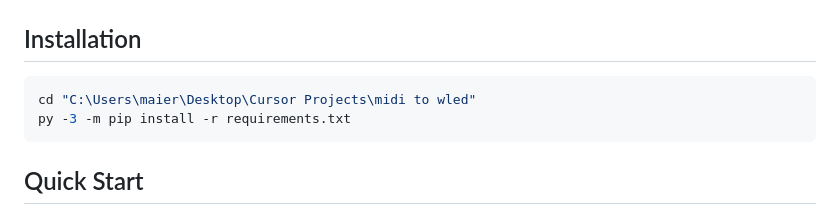
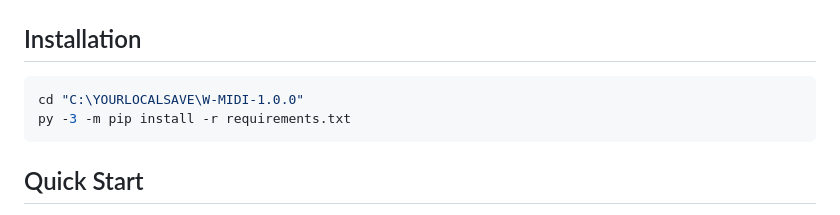
Before and after one commit to icecherryhd-sys/W-MIDI, a Markdown page: README.md, the part around the change. Rendered like a GitHub page.

````diff
--- a/README.md
+++ b/README.md
@@ -50,7 +50,7 @@ W-MIDI/
 ## Installation
 
 ```powershell
-cd "C:\Users\maier\Desktop\Cursor Projects\midi to wled"
+cd "C:\YOURLOCALSAVE\W-MIDI-1.0.0"
 py -3 -m pip install -r requirements.txt
 ```
 
````
